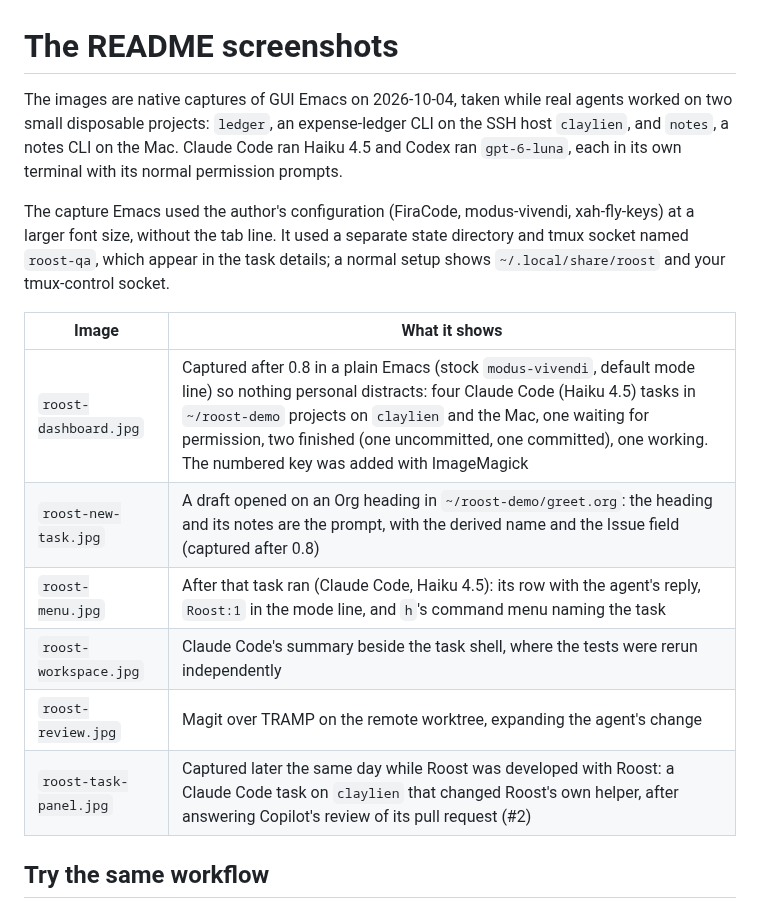
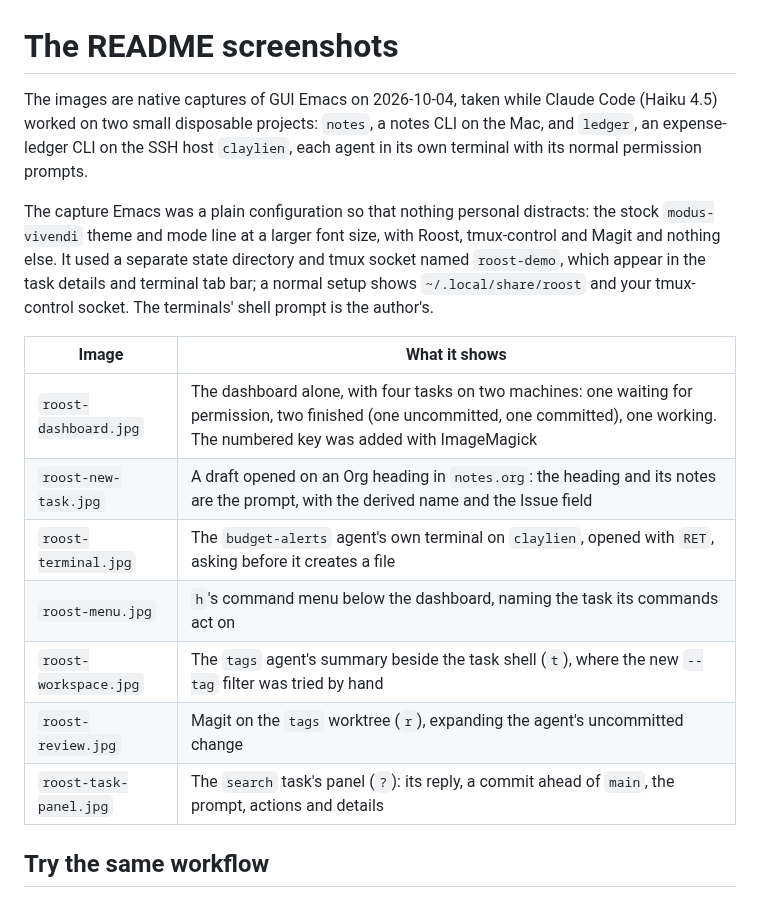
Before and after one commit to csheaff/roost, a Markdown page: docs/demo.md, the part around the change. Drawn GitHub-style.

Commit message:
Recapture every README image in a plain Emacs, and show the agent's terminal
All images now come from one consistent setup: the stock theme and mode
line, no personal configuration, and real Claude Code tasks on the Mac
and claylien. A new image shows what RET opens, the agent's own terminal
at a permission prompt, which the old hero squeezed in below the
dashboard.

Co-Authored-By: Claude Opus 5.5 <noreply@anthropic.com>

```diff
--- a/docs/demo.md
+++ b/docs/demo.md
@@ -1,24 +1,26 @@
 # The README screenshots
 
-The images are native captures of GUI Emacs on 2026-10-04, taken while real
-agents worked on two small disposable projects: `ledger`, an expense-ledger CLI
-on the SSH host `claylien`, and `notes`, a notes CLI on the Mac. Claude Code ran
-Haiku 4.5 and Codex ran `gpt-6-luna`, each in its own terminal with its normal
-permission prompts.
+The images are native captures of GUI Emacs on 2026-10-04, taken while Claude
+Code (Haiku 4.5) worked on two small disposable projects: `notes`, a notes CLI on
+the Mac, and `ledger`, an expense-ledger CLI on the SSH host `claylien`, each
+agent in its own terminal with its normal permission prompts.
 
-The capture Emacs used the author's configuration (FiraCode, modus-vivendi,
-xah-fly-keys) at a larger font size, without the tab line. It used a separate
-state directory and tmux socket named `roost-qa`, which appear in the task
-details; a normal setup shows `~/.local/share/roost` and your tmux-control socket.
+The capture Emacs was a plain configuration so that nothing personal distracts:
+the stock `modus-vivendi` theme and mode line at a larger font size, with
+Roost, tmux-control and Magit and nothing else. It used a separate state
+directory and tmux socket named `roost-demo`, which appear in the task details
+and terminal tab bar; a normal setup shows `~/.local/share/roost` and your
+tmux-control socket. The terminals' shell prompt is the author's.
 
 | Image | What it shows |
 | --- | --- |
-| `roost-dashboard.jpg` | Captured after 0.8 in a plain Emacs (stock `modus-vivendi`, default mode line) so nothing personal distracts: four Claude Code (Haiku 4.5) tasks in `~/roost-demo` projects on `claylien` and the Mac, one waiting for permission, two finished (one uncommitted, one committed), one working. The numbered key was added with ImageMagick |
-| `roost-new-task.jpg` | A draft opened on an Org heading in `~/roost-demo/greet.org`: the heading and its notes are the prompt, with the derived name and the Issue field (captured after 0.8) |
-| `roost-menu.jpg` | After that task ran (Claude Code, Haiku 4.5): its row with the agent's reply, `Roost:1` in the mode line, and `h`'s command menu naming the task |
-| `roost-workspace.jpg` | Claude Code's summary beside the task shell, where the tests were rerun independently |
-| `roost-review.jpg` | Magit over TRAMP on the remote worktree, expanding the agent's change |
-| `roost-task-panel.jpg` | Captured later the same day while Roost was developed with Roost: a Claude Code task on `claylien` that changed Roost's own helper, after answering Copilot's review of its pull request (#2) |
+| `roost-dashboard.jpg` | The dashboard alone, with four tasks on two machines: one waiting for permission, two finished (one uncommitted, one committed), one working. The numbered key was added with ImageMagick |
+| `roost-new-task.jpg` | A draft opened on an Org heading in `notes.org`: the heading and its notes are the prompt, with the derived name and the Issue field |
+| `roost-terminal.jpg` | The `budget-alerts` agent's own terminal on `claylien`, opened with `RET`, asking before it creates a file |
+| `roost-menu.jpg` | `h`'s command menu below the dashboard, naming the task its commands act on |
+| `roost-workspace.jpg` | The `tags` agent's summary beside the task shell (`t`), where the new `--tag` filter was tried by hand |
+| `roost-review.jpg` | Magit on the `tags` worktree (`r`), expanding the agent's uncommitted change |
+| `roost-task-panel.jpg` | The `search` task's panel (`?`): its reply, a commit ahead of `main`, the prompt, actions and details |
 
 ## Try the same workflow
 
```
Also changed, not shown: README.md (+11 -6 lines), docs/images/roost-menu.jpg, docs/images/roost-new-task.jpg, docs/images/roost-review.jpg, docs/images/roost-task-panel.jpg, docs/images/roost-terminal.jpg (added), docs/images/roost-workspace.jpg.
